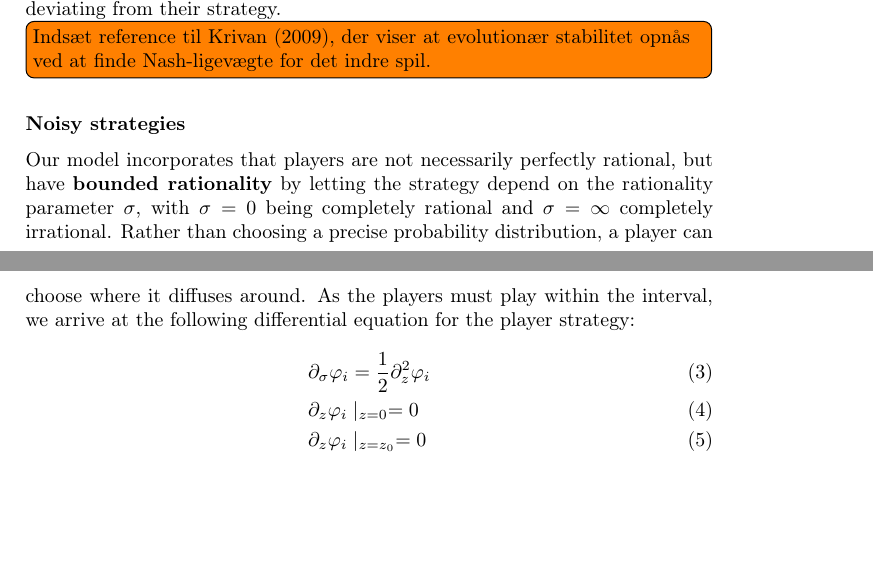
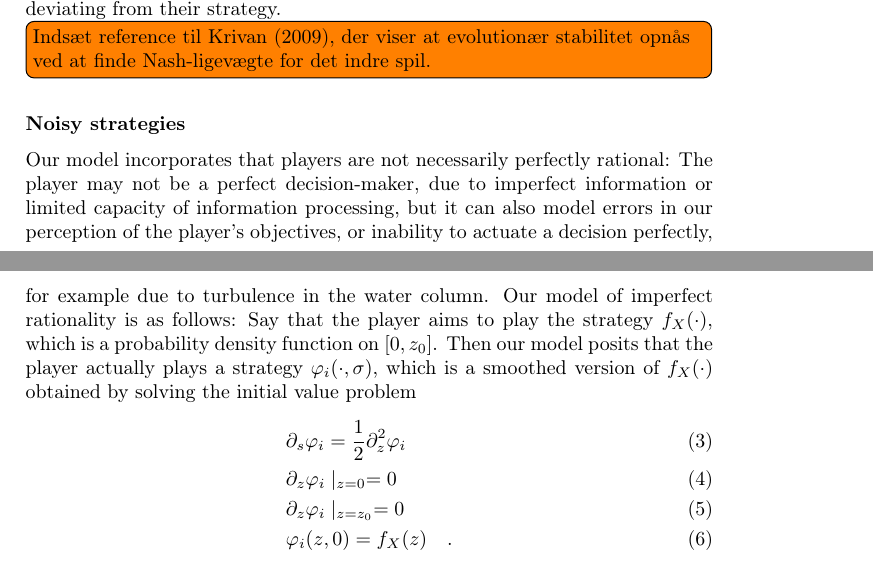
Before and after one commit to jemff/food_web, a LaTeX paper (results/main.tex, which reads results/general_model.tex): two parts of pages 4 and 5 of 20, joined at a grey line, cut so that both start at the same text, the shorter picture padded with empty space. Compiled offline with pdfLaTeX.

Commit message:
Uffes gennemskrivning af Noisy

```diff
--- a/results/general_model.tex
+++ b/results/general_model.tex
@@ -17,11 +17,11 @@ The Nash equilibrium of such a system consists of a family of probability distri
 \todo[inline]{Indsæt reference til Krivan (2009), der viser at evolutionær stabilitet opnås ved at finde Nash-ligevægte for det indre spil.}
 
 \subsubsection*{Noisy strategies}
-Our model incorporates that players are not necessarily perfectly rational, but have \textbf{bounded rationality} by letting the strategy depend on the rationality parameter $\sigma$, with $\sigma=0$ being completely rational and $\sigma = \infty$ completely irrational. Rather than choosing a precise probability distribution, a player can choose where it diffuses around. As the players must play within the interval, we arrive at the following differential equation for the player strategy:
+Our model incorporates that players are not necessarily perfectly rational: The player may not be a perfect decision-maker, due to imperfect information or limited capacity of information processing, but it can also model errors in our perception of the player's objectives, or inability to actuate a decision perfectly, for example due to turbulence in the water column. Our model of imperfect rationality is as follows: Say that the player aims to play the strategy $f_X(\cdot)$, which is a probability density function on $[0,z_0]$. Then our model posits that the player actually plays a strategy $\phi_i(\cdot ,\sigma)$, which is a smoothed version of $f_X(\cdot)$ obtained by solving the initial value problem
 \begin{align}
   \label{eq:density_PDE}
-	&\partial_\sigma \phi_i = \frac{1}{2}\partial_z^2 \phi_i \\
-	&\partial_z \phi_i \mid_{z=0} = 0 \\
-  &\partial_z \phi_i \mid_{z = z_0} = 0
+  &\partial_s \phi_i = \frac{1}{2}\partial_z^2 \phi_i \\
+  &\partial_z \phi_i \mid_{z=0} = 0 \\
+  &\partial_z \phi_i \mid_{z = z_0} = 0 \\
+  & \phi_i(z,0) = f_X(z) \quad .
 \end{align}
-\todo[inline]{Jeg synes at dette afsnit er noget uklart. Blandt andet fordi $\sigma$ her er en pseudo-tid - altså, denne proces sker instantant. Jeg er ikke klar over hvad præcist $f_Y(\sigma)$ er. Kan det omformuleres?}
```
Also changed, not shown: results/general_model.tex (24 more changed lines).
